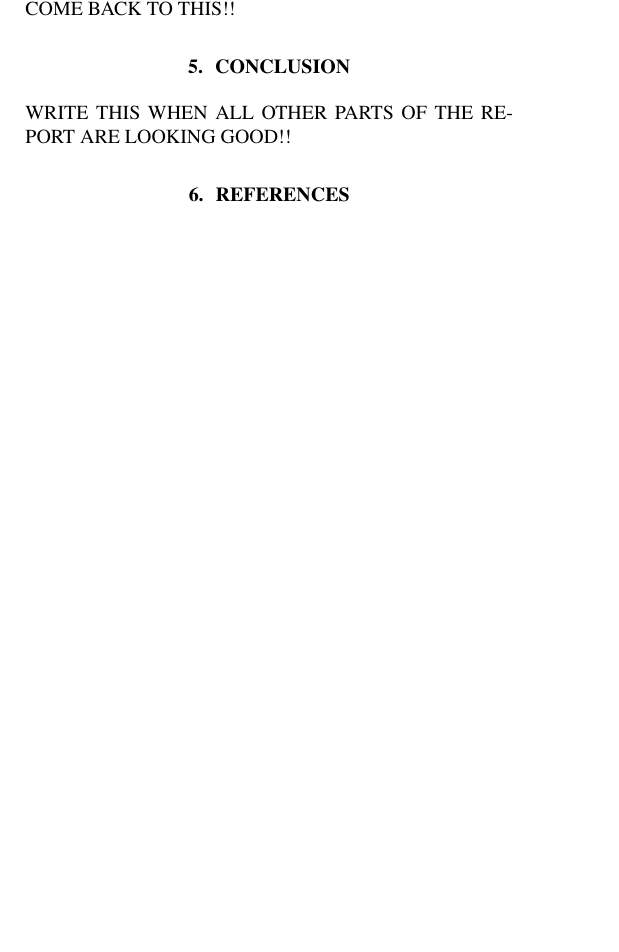
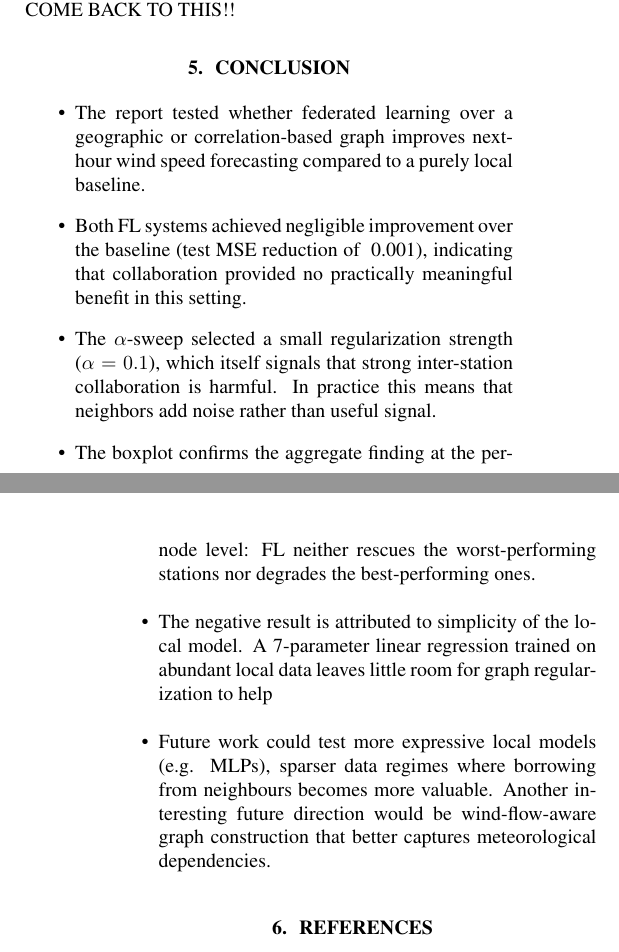
Before and after one commit to AJBogo9/federated-wind-forecasting, a LaTeX paper (report/FLReport.tex): part of one column of page 3 of 4 before the commit and two parts of the columns of pages 3 and 4 of 4 after it, the two joined at a grey line, cut so that both start at the same text, the shorter picture padded with empty space. Compiled offline with pdfLaTeX.

Commit message:
conclusion bullet points

```diff
--- a/report/FLReport.tex
+++ b/report/FLReport.tex
@@ -265,7 +265,14 @@ not the worse quality of the model. THIS PART IS A BIT SHAKY!! COME BACK TO THIS
 \section{Conclusion}
 \label{sec:conclusion}
 
-WRITE THIS WHEN ALL OTHER PARTS OF THE REPORT ARE LOOKING GOOD!!
+\begin{itemize}
+	\item The report tested whether federated learning over a geographic or correlation-based graph improves next-hour wind speed forecasting compared to a purely local baseline.
+	\item Both FL systems achieved negligible improvement over the baseline (test MSE reduction of ~0.001), indicating that collaboration provided no practically meaningful benefit in this setting.
+	\item The $\alpha$-sweep selected a small regularization strength ($\alpha = 0.1$), which itself signals that strong inter-station collaboration is harmful. In practice this means that neighbors add noise rather than useful signal.
+	\item The boxplot confirms the aggregate finding at the per-node level: FL neither rescues the worst-performing stations nor degrades the best-performing ones.
+	\item The negative result is attributed to simplicity of the local model. A 7-parameter linear regression trained on abundant local data leaves little room for graph regularization to help
+	\item Future work could test more expressive local models (e.g. MLPs), sparser data regimes where borrowing from neighbours becomes more valuable. Another interesting future direction would be wind-flow-aware graph construction that better captures meteorological dependencies.
+\end{itemize}
 
 \bibliographystyle{plain}
 \bibliography{references}
```
